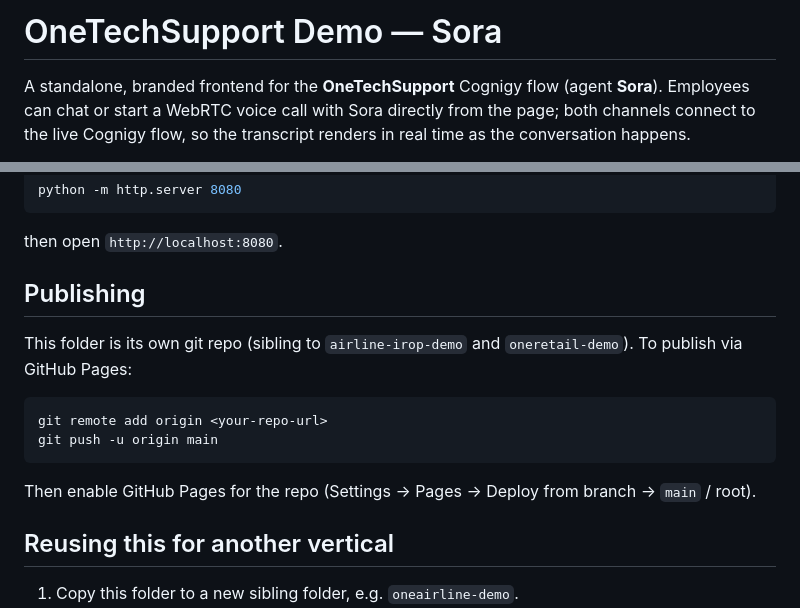
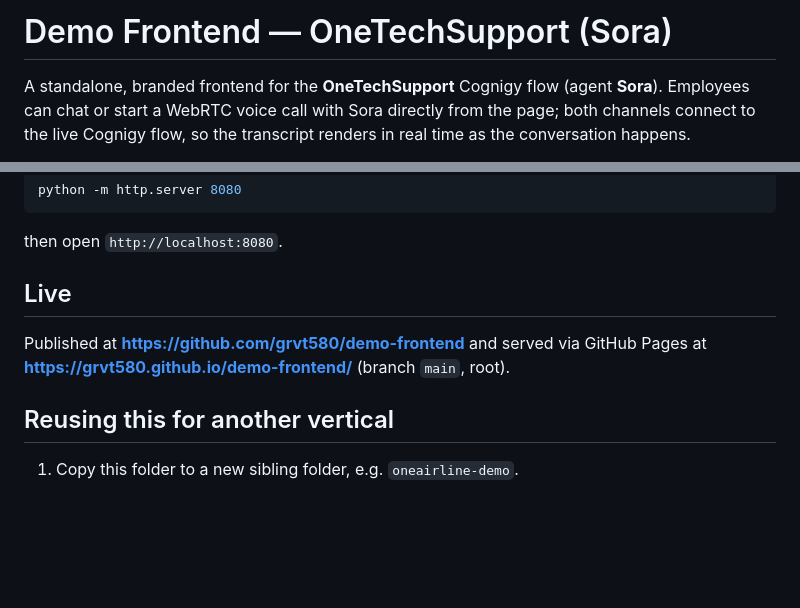
Before and after one commit to grvt580/demo-frontend, a Markdown page: README.md, 2 parts joined by grey strips. Drawn GitHub-style; blank space fills up the shorter version.

Commit message:
Update README with live repo/Pages URLs after publishing

````diff
--- a/README.md
+++ b/README.md
@@ -1,4 +1,4 @@
-# OneTechSupport Demo — Sora
+# Demo Frontend — OneTechSupport (Sora)
 
 A standalone, branded frontend for the **OneTechSupport** Cognigy flow (agent **Sora**). Employees can chat or start a WebRTC voice call with Sora directly from the page; both channels connect to the live Cognigy flow, so the transcript renders in real time as the conversation happens.
 
@@ -35,16 +35,9 @@ python -m http.server 8080
 
 then open `http://localhost:8080`.
 
-## Publishing
+## Live
 
-This folder is its own git repo (sibling to `airline-irop-demo` and `oneretail-demo`). To publish via GitHub Pages:
-
-```bash
-git remote add origin <your-repo-url>
-git push -u origin main
-```
-
-Then enable GitHub Pages for the repo (Settings → Pages → Deploy from branch → `main` / root).
+Published at **https://github.com/grvt580/demo-frontend** and served via GitHub Pages at **https://grvt580.github.io/demo-frontend/** (branch `main`, root).
 
 ## Reusing this for another vertical
 
````
